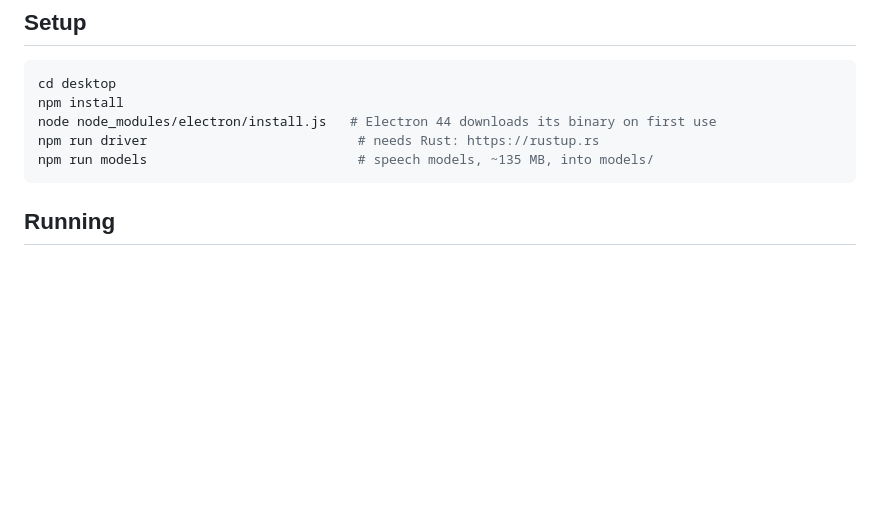
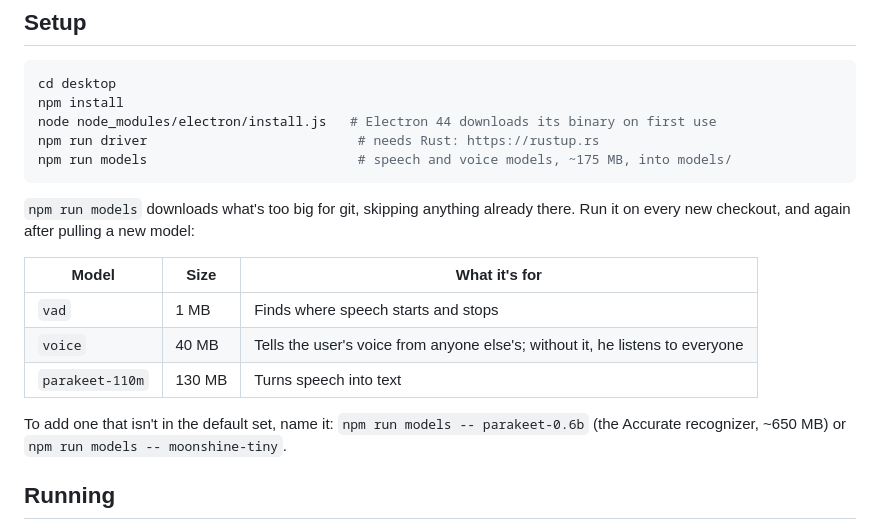
Before and after one commit to KrishSChavan/jester, a Markdown page: desktop/README.md, the part around the change. GitHub-like rendering; blank space fills up the shorter version.

Commit message:
desktop app: say what npm run models downloads
Co-Authored-By: Claude Opus 5.5 <noreply@anthropic.com>

````diff
--- a/desktop/README.md
+++ b/desktop/README.md
@@ -54,8 +54,21 @@ cd desktop
 npm install
 node node_modules/electron/install.js   # Electron 44 downloads its binary on first use
 npm run driver                           # needs Rust: https://rustup.rs
-npm run models                           # speech models, ~135 MB, into models/
+npm run models                           # speech and voice models, ~175 MB, into models/
 ```
+
+`npm run models` downloads what's too big for git, skipping anything already
+there. Run it on every new checkout, and again after pulling a new model:
+
+| Model | Size | What it's for |
+|---|---|---|
+| `vad` | 1 MB | Finds where speech starts and stops |
+| `voice` | 40 MB | Tells the user's voice from anyone else's; without it, he listens to everyone |
+| `parakeet-110m` | 130 MB | Turns speech into text |
+
+To add one that isn't in the default set, name it: `npm run models --
+parakeet-0.6b` (the Accurate recognizer, ~650 MB) or `npm run models --
+moonshine-tiny`.
 
 ## Running
 
````
